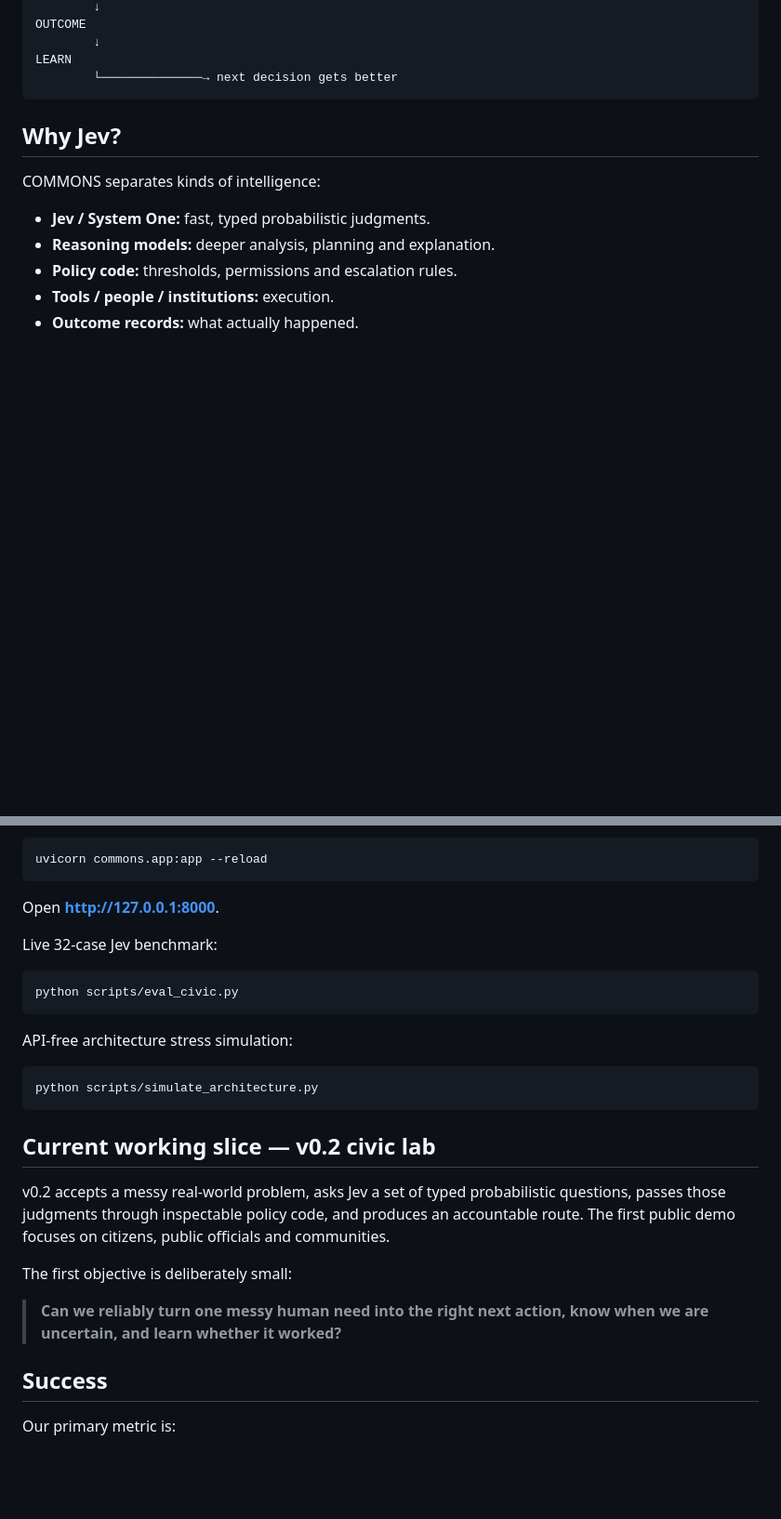
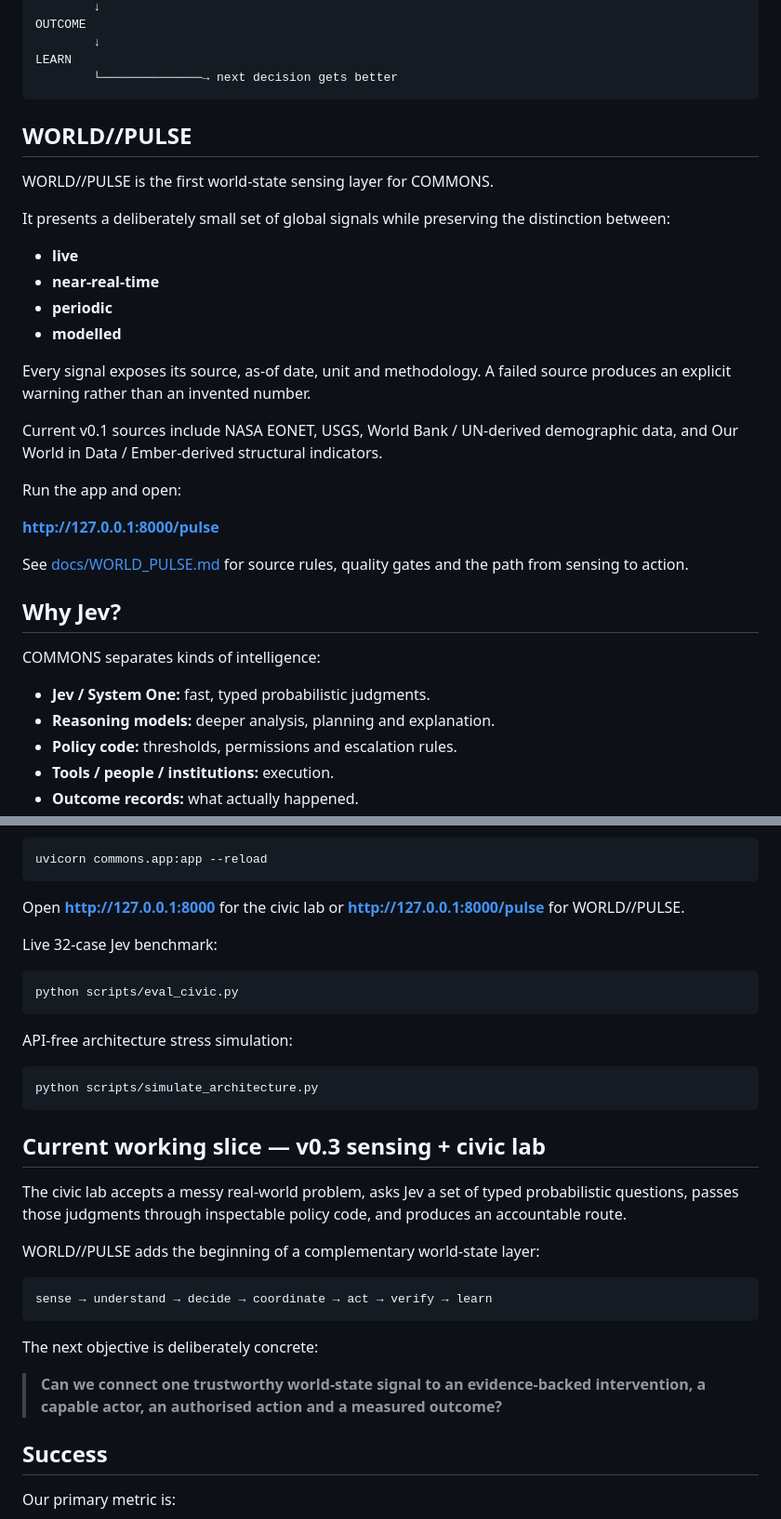
Before and after one commit to mikelninh/COMMONS, a Markdown page: README.md, 2 parts joined by grey strips. Shown at 93% size. Drawn GitHub-style; blank space fills up the shorter version.

Commit message:
Document WORLD//PULSE in project README

````diff
--- a/README.md
+++ b/README.md
@@ -36,6 +36,27 @@ OUTCOME
 LEARN
         └──────────────→ next decision gets better
 ```
+
+## WORLD//PULSE
+
+WORLD//PULSE is the first world-state sensing layer for COMMONS.
+
+It presents a deliberately small set of global signals while preserving the distinction between:
+
+- **live**
+- **near-real-time**
+- **periodic**
+- **modelled**
+
+Every signal exposes its source, as-of date, unit and methodology. A failed source produces an explicit warning rather than an invented number.
+
+Current v0.1 sources include NASA EONET, USGS, World Bank / UN-derived demographic data, and Our World in Data / Ember-derived structural indicators.
+
+Run the app and open:
+
+**http://127.0.0.1:8000/pulse**
+
+See [docs/WORLD_PULSE.md](docs/WORLD_PULSE.md) for source rules, quality gates and the path from sensing to action.
 
 ## Why Jev?
 
@@ -77,7 +98,7 @@ Then run:
 uvicorn commons.app:app --reload
 ```
 
-Open **http://127.0.0.1:8000**.
+Open **http://127.0.0.1:8000** for the civic lab or **http://127.0.0.1:8000/pulse** for WORLD//PULSE.
 
 Live 32-case Jev benchmark:
 
@@ -91,14 +112,19 @@ API-free architecture stress simulation:
 python scripts/simulate_architecture.py
 ```
 
+## Current working slice — v0.3 sensing + civic lab
 
-## Current working slice — v0.2 civic lab
+The civic lab accepts a messy real-world problem, asks Jev a set of typed probabilistic questions, passes those judgments through inspectable policy code, and produces an accountable route.
 
-v0.2 accepts a messy real-world problem, asks Jev a set of typed probabilistic questions, passes those judgments through inspectable policy code, and produces an accountable route. The first public demo focuses on citizens, public officials and communities.
+WORLD//PULSE adds the beginning of a complementary world-state layer:
 
-The first objective is deliberately small:
+```text
+sense → understand → decide → coordinate → act → verify → learn
+```
 
-> **Can we reliably turn one messy human need into the right next action, know when we are uncertain, and learn whether it worked?**
+The next objective is deliberately concrete:
+
+> **Can we connect one trustworthy world-state signal to an evidence-backed intervention, a capable actor, an authorised action and a measured outcome?**
 
 ## Success
 
````
Also changed, not shown: other parts of README.md (+4 -3 lines).
